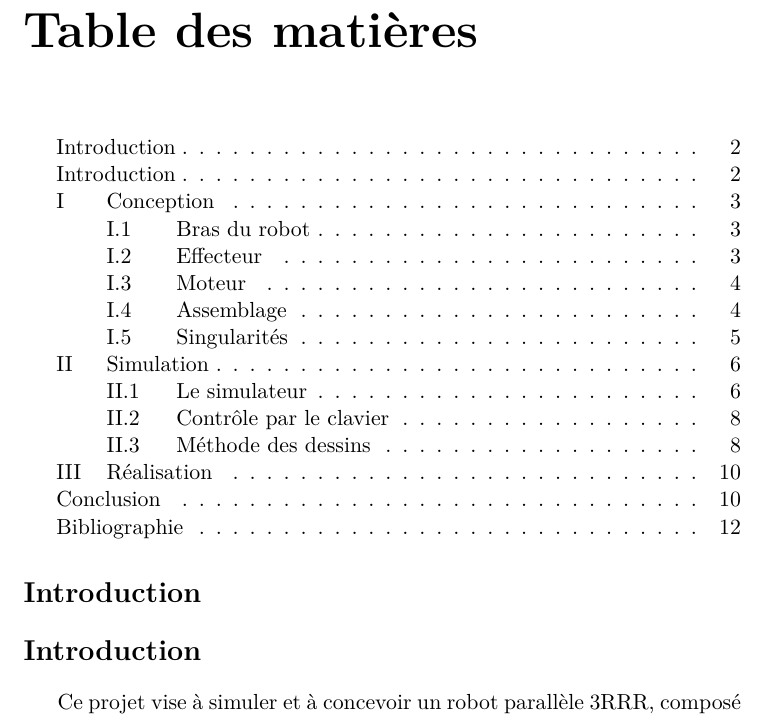
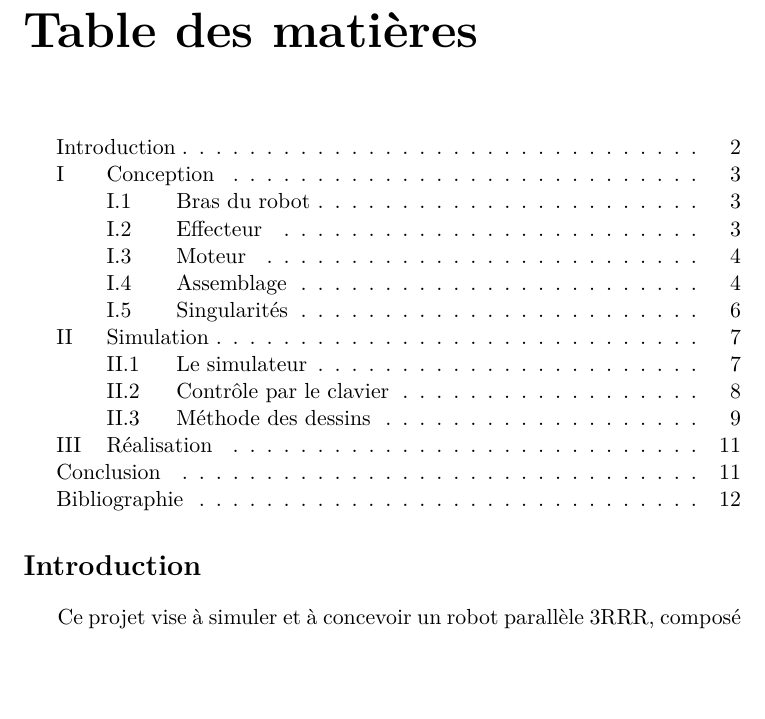
Before and after one commit to Arthasee/Model3RRR, a LaTeX document (LaTeX/main.tex): part of page 2 of 12, cut so that both start at the same text, the shorter picture padded with empty space. Compiled offline with pdfLaTeX.

Commit message:
update introduction

```diff
--- a/LaTeX/main.tex
+++ b/LaTeX/main.tex
@@ -151,9 +151,6 @@
 \clearpage\setcounter{page}{2}
 
 \tableofcontents
-
-\section*{Introduction}
-\addcontentsline{toc}{section}{Introduction}
 
 \section*{Introduction}
 \addcontentsline{toc}{section}{Introduction}
```
Also changed, not shown: 1 other file.
